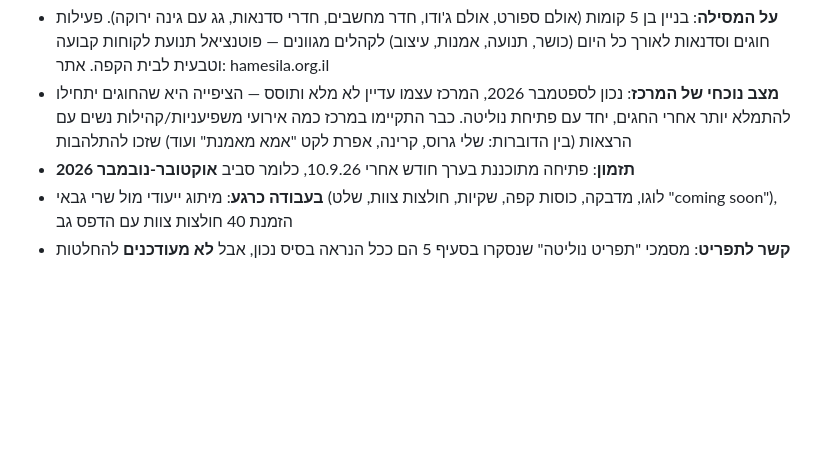
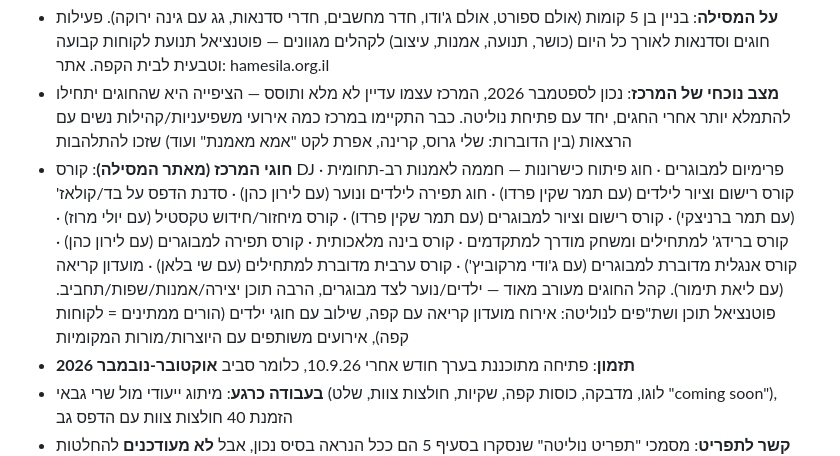
Before and after one commit to talyarasner-droid/Test, a Markdown page: business-documentation.md, the part around the change. Drawn GitHub-style; blank space fills up the shorter version.

Commit message:
Add HaMesila's course/class list and Nolita opportunity notes
Talya pasted the current course list from the HaMesila site (which
this environment can't fetch directly). Logged it under the Nolita
section along with a few content/partnership ideas it suggests -
parents waiting during kids' classes, hosting the book club, etc.

Co-Authored-By: Claude Sonnet 5 <noreply@anthropic.com>
Claude-Session: https://claude.ai/code/session_013AUrqGpco1vNP52EDfZ3az

```diff
--- a/business-documentation.md
+++ b/business-documentation.md
@@ -180,6 +180,8 @@ Sugar Rush (בננות, מייפל, נוטלה) · בננה קראנץ' (בננ
 - **כתובת**: רחוב הזמר העברי 5, הרצליה ב' (שכונת מגורים אמידה עם בתים פרטיים, מעט מאוד בתי קפה בסביבה; המתחרה הקרוב היחיד שצוין הוא בית קפה קטן בשם "נורדאו 2" בצד השני של השכונה)
 - **על המסילה**: בניין בן 5 קומות (אולם ספורט, אולם ג'ודו, חדר מחשבים, חדרי סדנאות, גג עם גינה ירוקה). פעילות חוגים וסדנאות לאורך כל היום (כושר, תנועה, אמנות, עיצוב) לקהלים מגוונים — פוטנציאל תנועת לקוחות קבועה וטבעית לבית הקפה. אתר: hamesila.org.il
 - **מצב נוכחי של המרכז**: נכון לספטמבר 2026, המרכז עצמו עדיין לא מלא ותוסס — הציפייה היא שהחוגים יתחילו להתמלא יותר אחרי החגים, יחד עם פתיחת נוליטה. כבר התקיימו במרכז כמה אירועי משפיעניות/קהילות נשים עם הרצאות (בין הדוברות: שלי גרוס, קרינה, אפרת לקט "אמא מאמנת" ועוד) שזכו להתלהבות
+- **חוגי המרכז (מאתר המסילה)**: קורס DJ פרימיום למבוגרים · חוג פיתוח כישרונות — חממה לאמנות רב-תחומית · קורס רישום וציור לילדים (עם תמר שקין פרדו) · חוג תפירה לילדים ונוער (עם לירון כהן) · סדנת הדפס על בד/קולאז' (עם תמר ברניצקי) · קורס רישום וציור למבוגרים (עם תמר שקין פרדו) · קורס מיחזור/חידוש טקסטיל (עם יולי מרוז) · קורס ברידג' למתחילים ומשחק מודרך למתקדמים · קורס בינה מלאכותית · קורס תפירה למבוגרים (עם לירון כהן) · קורס אנגלית מדוברת למבוגרים (עם ג'ודי מרקוביץ') · קורס ערבית מדוברת למתחילים (עם שי בלאן) · מועדון קריאה (עם ליאת תימור).
+  קהל החוגים מעורב מאוד — ילדים/נוער לצד מבוגרים, הרבה תוכן יצירה/אמנות/שפות/תחביב. פוטנציאל תוכן ושת"פים לנוליטה: אירוח מועדון קריאה עם קפה, שילוב עם חוגי ילדים (הורים ממתינים = לקוחות קפה), אירועים משותפים עם היוצרות/מורות המקומיות
 - **תזמון**: פתיחה מתוכננת בערך חודש אחרי 10.9.26, כלומר סביב **אוקטובר-נובמבר 2026**
 - **בעבודה כרגע**: מיתוג ייעודי מול שרי גבאי (לוגו, מדבקה, כוסות קפה, שקיות, חולצות צוות, שלט "coming soon"), הזמנת 40 חולצות צוות עם הדפס גב
 - **קשר לתפריט**: מסמכי "תפריט נוליטה" שנסקרו בסעיף 5 הם ככל הנראה בסיס נכון, אבל **לא מעודכנים** להחלטות אחרונות שהתקבלו — לפני שימוש בהם לכל צורך (הדפסה, תוכן) יש לוודא מול טליה מה בדיוק השתנה
```
